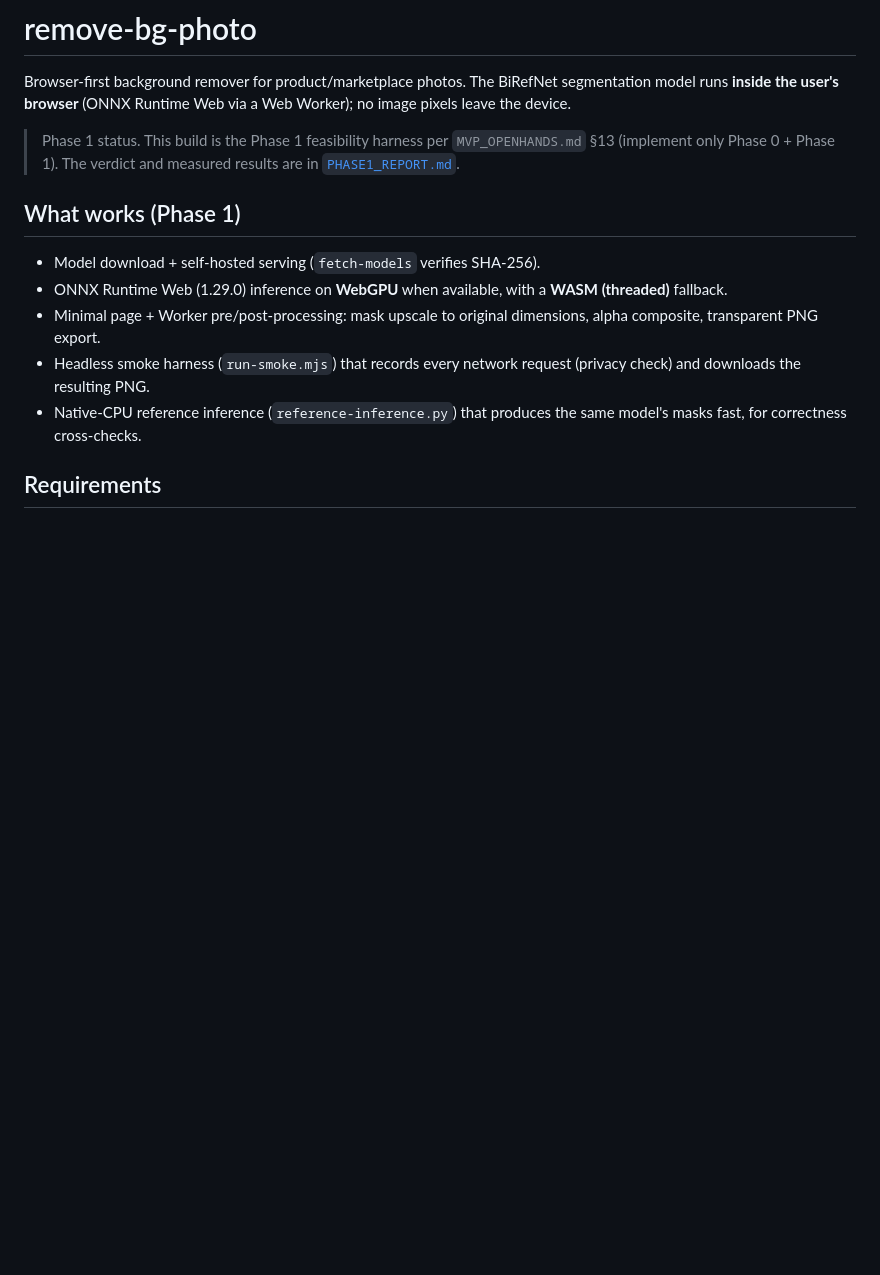
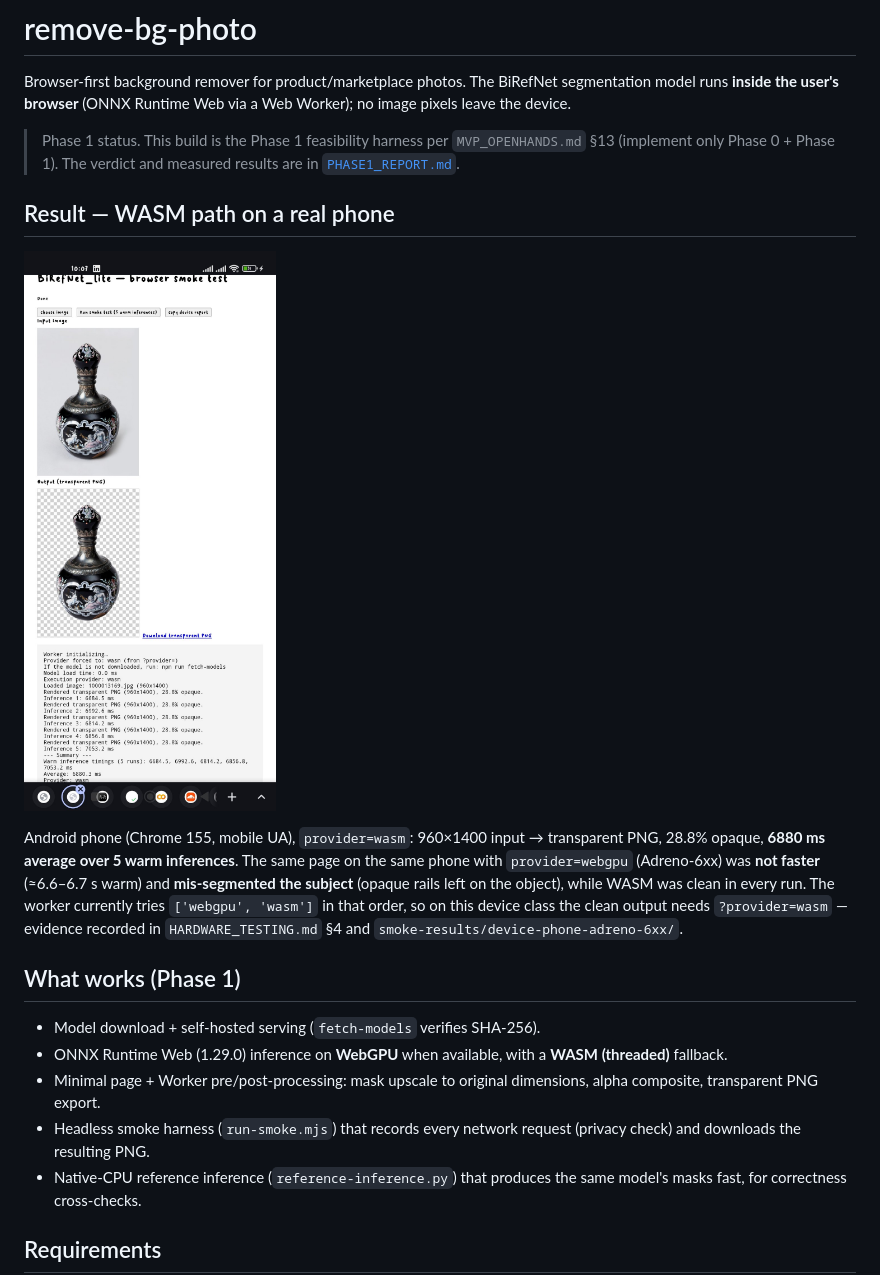
Before and after one commit to octoborg-x/remove-photo-bg, a Markdown page: README.md, the part around the change. Drawn GitHub-style; pictures changed too: docs/screenshots/phone-wasm-smoke-test.jpg (added); blank space fills up the shorter version.

Commit message:
Add real-phone WASM result screenshot to README
README: new 'Result - WASM path on a real phone' section above 'What works',
showing the phone smoke-test screenshot (input vase -> clean transparent
cutout + run log) with the measured numbers from the shot: provider=wasm,
960x1400, 28.8% opaque, 6880 ms avg over 5 warm runs. States that WebGPU on
the same phone was not faster and mis-segmented the subject, and that the
worker's default order is ['webgpu','wasm'], so a clean mobile output needs
?provider=wasm.

- docs/screenshots/phone-wasm-smoke-test.jpg (900x2000, 202 KB; resized from
  the 1080x2400 phone screenshot)
- summary.json: record the screenshot run as illustration_run for traceability
- HARDWARE_TESTING.md: point at the screenshot run

Co-authored-by: openhands <openhands@all-hands.dev>

```diff
--- a/README.md
+++ b/README.md
@@ -7,6 +7,19 @@ Web Worker); no image pixels leave the device.
 > Phase 1 status. This build is the Phase 1 feasibility harness per
 > `MVP_OPENHANDS.md` §13 (implement only Phase 0 + Phase 1). The verdict and
 > measured results are in [`PHASE1_REPORT.md`](./PHASE1_REPORT.md).
+
+## Result — WASM path on a real phone
+
+![BiRefNet_lite smoke test on an Android phone, WASM provider: input vase photo above a clean transparent-background cutout, with the run log below](./docs/screenshots/phone-wasm-smoke-test.jpg)
+
+Android phone (Chrome 155, mobile UA), `provider=wasm`: 960×1400 input →
+transparent PNG, 28.8% opaque, **6880 ms average over 5 warm inferences**.
+The same page on the same phone with `provider=webgpu` (Adreno-6xx) was **not
+faster** (≈6.6–6.7 s warm) and **mis-segmented the subject** (opaque rails left
+on the object), while WASM was clean in every run. The worker currently tries
+`['webgpu', 'wasm']` in that order, so on this device class the clean output
+needs `?provider=wasm` — evidence recorded in `HARDWARE_TESTING.md` §4 and
+`smoke-results/device-phone-adreno-6xx/`.
 
 ## What works (Phase 1)
 
```
Also changed, not shown: HARDWARE_TESTING.md (+3 -1 lines), 1 other file.
